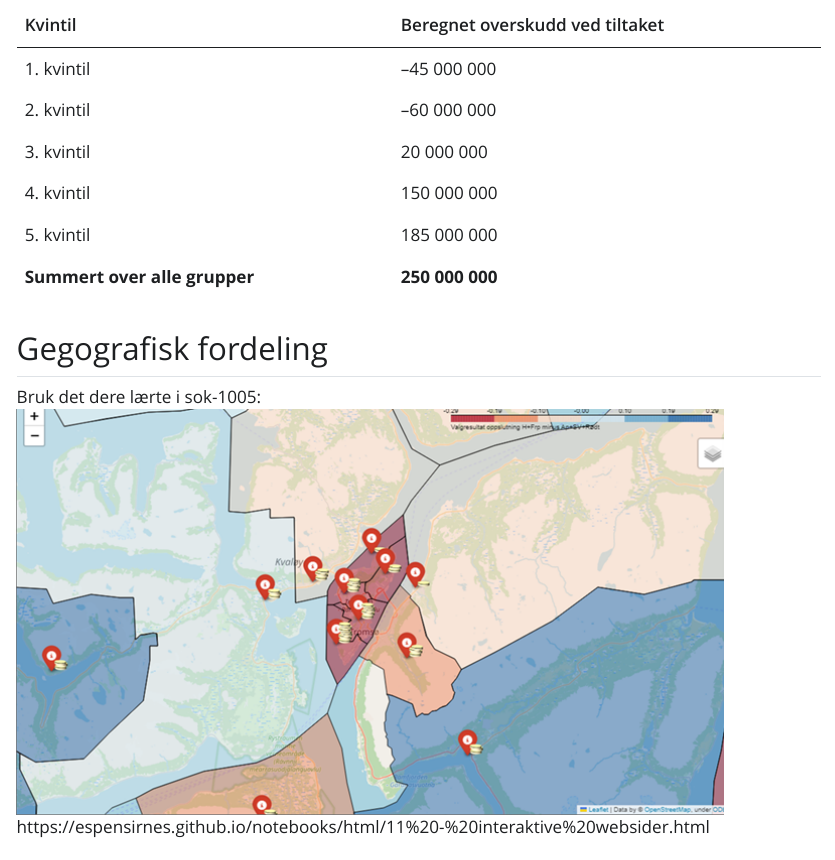
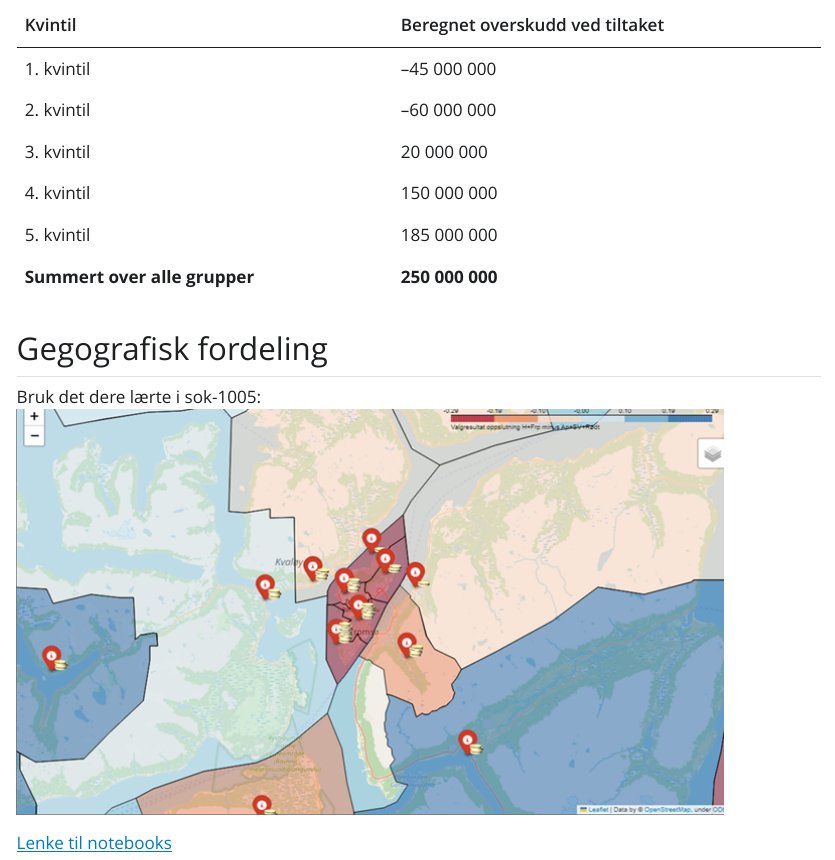
Before and after one commit to uit-sok-2014-h23/uit-sok-2014-h23.github.io, a Quarto document (forelesninger/Forelesning10.qmd): the page in a window 1100 px wide, from 4540 px down. The pictures show the output file forelesninger/Forelesning10.html that the author committed with the source, opened offline; Quarto's library style sheets are replaced by a plain one without menus.

Commit message:
forel 10 ferdig

```diff
--- a/forelesninger/Forelesning10.qmd
+++ b/forelesninger/Forelesning10.qmd
@@ -153,4 +153,5 @@ format:
 ## Gegografisk fordeling
 Bruk det dere lærte i sok-1005:
 ![Kart](img/tromso.png)
-[notebooks](https://espensirnes.github.io/notebooks/html/11%20-%20interaktive%20websider.html)
+
+[Lenke til notebooks](https://espensirnes.github.io/notebooks/html/11%20-%20interaktive%20websider.html)
```
Also changed, not shown: forelesninger/Forelesning10.html.
